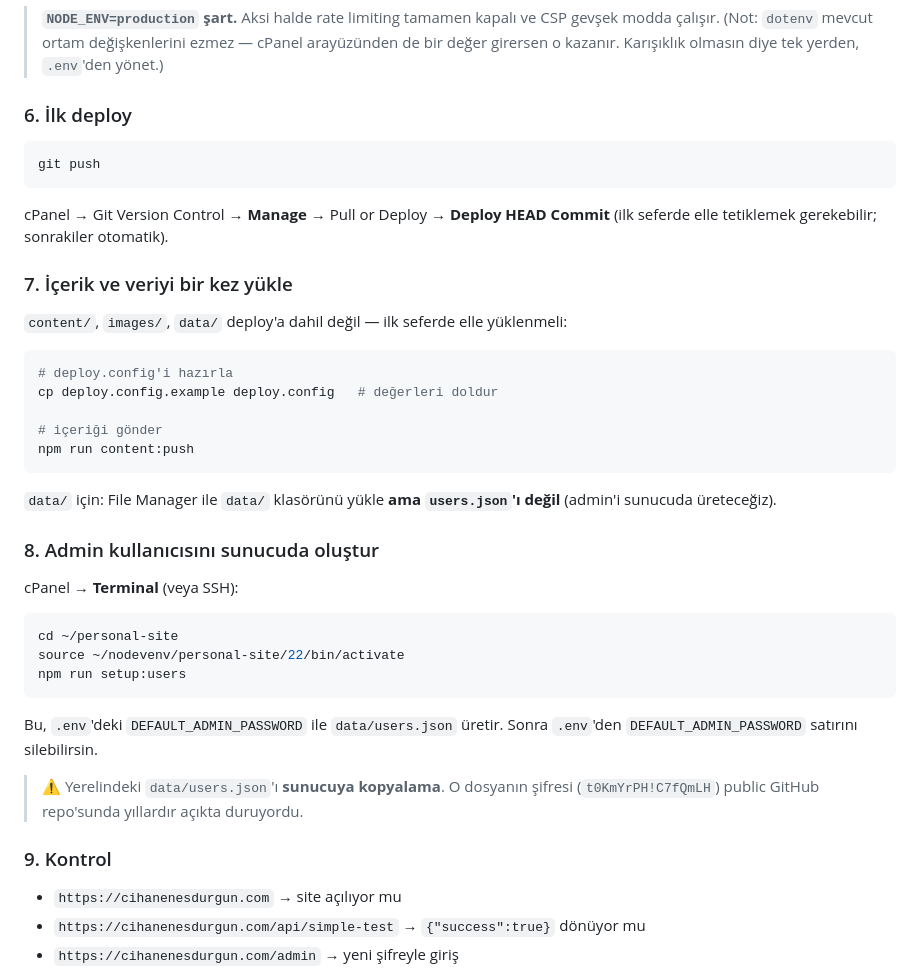
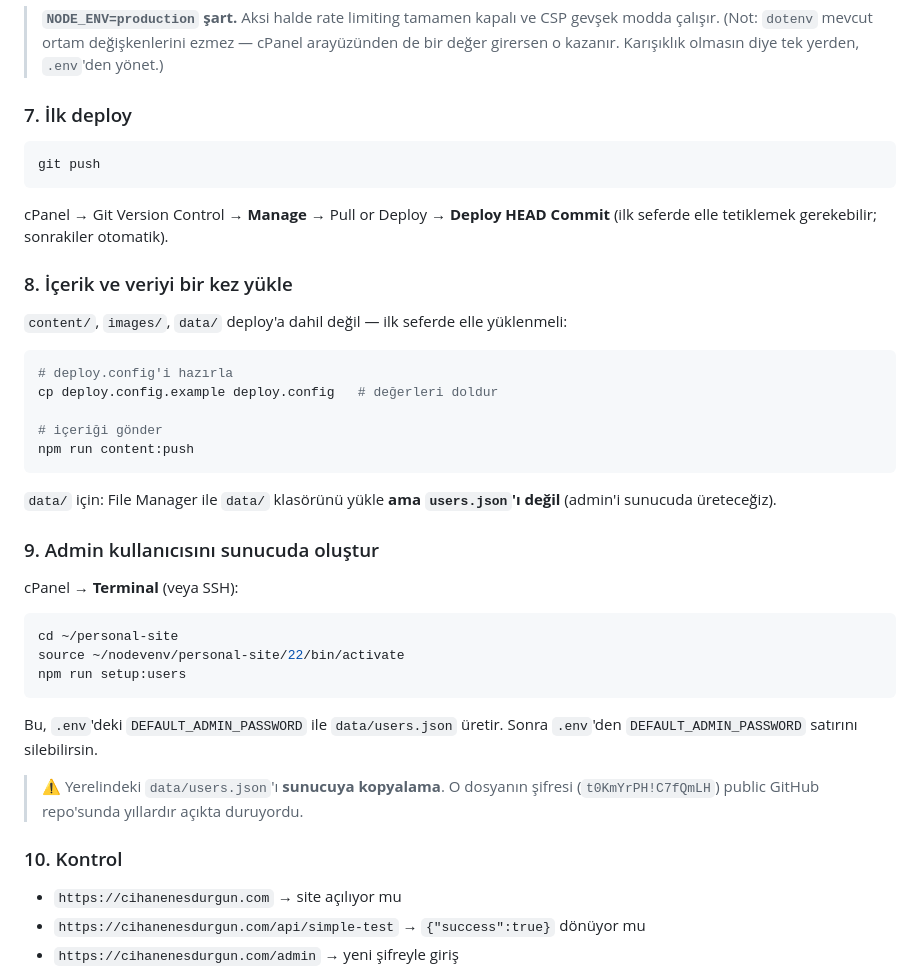
Before and after one commit to CihanEnesDurgun/personal-site, a Markdown page: docs/deployment/cpanel-deploy.md, the part around one of its changes. Drawn GitHub-style.

````diff
--- a/docs/deployment/cpanel-deploy.md
+++ b/docs/deployment/cpanel-deploy.md
@@ -111,7 +144,7 @@ Sonra izinleri kıs: File Manager → `.env` → Permissions → **600**.
 > arayüzünden de bir değer girersen o kazanır. Karışıklık olmasın diye tek yerden,
 > `.env`'den yönet.)
 
-### 6. İlk deploy
+### 7. İlk deploy
 
 ```bash
 git push
@@ -120,7 +153,7 @@ git push
 cPanel → Git Version Control → **Manage** → Pull or Deploy → **Deploy HEAD Commit**
 (ilk seferde elle tetiklemek gerekebilir; sonrakiler otomatik).
 
-### 7. İçerik ve veriyi bir kez yükle
+### 8. İçerik ve veriyi bir kez yükle
 
 `content/`, `images/`, `data/` deploy'a dahil değil — ilk seferde elle yüklenmeli:
 
@@ -135,7 +168,7 @@ npm run content:push
 `data/` için: File Manager ile `data/` klasörünü yükle **ama `users.json`'ı değil**
 (admin'i sunucuda üreteceğiz).
 
-### 8. Admin kullanıcısını sunucuda oluştur
+### 9. Admin kullanıcısını sunucuda oluştur
 
 cPanel → **Terminal** (veya SSH):
 
@@ -151,7 +184,7 @@ Sonra `.env`'den `DEFAULT_ADMIN_PASSWORD` satırını silebilirsin.
 > ⚠️ Yerelindeki `data/users.json`'ı **sunucuya kopyalama**. O dosyanın şifresi
 > (`t0KmYrPH!C7fQmLH`) public GitHub repo'sunda yıllardır açıkta duruyordu.
 
-### 9. Kontrol
+### 10. Kontrol
 
 - `https://cihanenesdurgun.com` → site açılıyor mu
 - `https://cihanenesdurgun.com/api/simple-test` → `{"success":true}` dönüyor mu
````
Also changed, not shown: other parts of docs/deployment/cpanel-deploy.md (+44 -11 lines).
